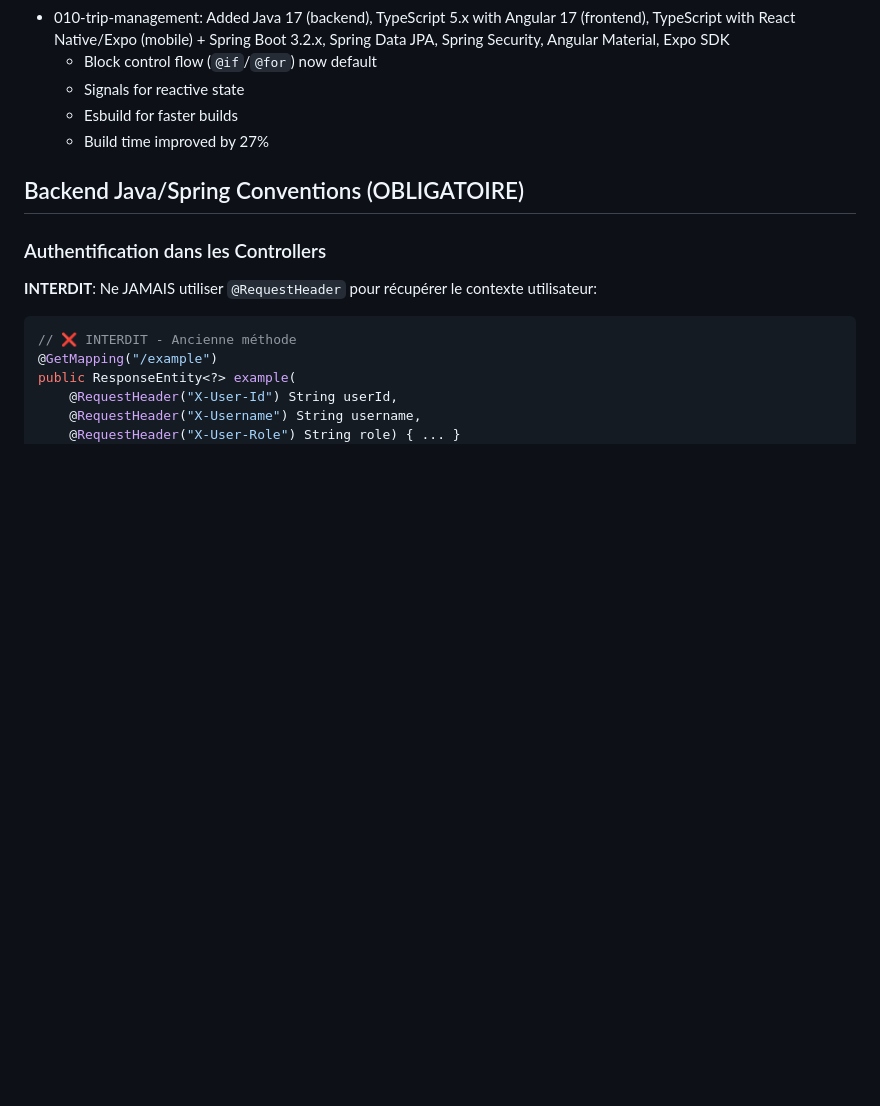
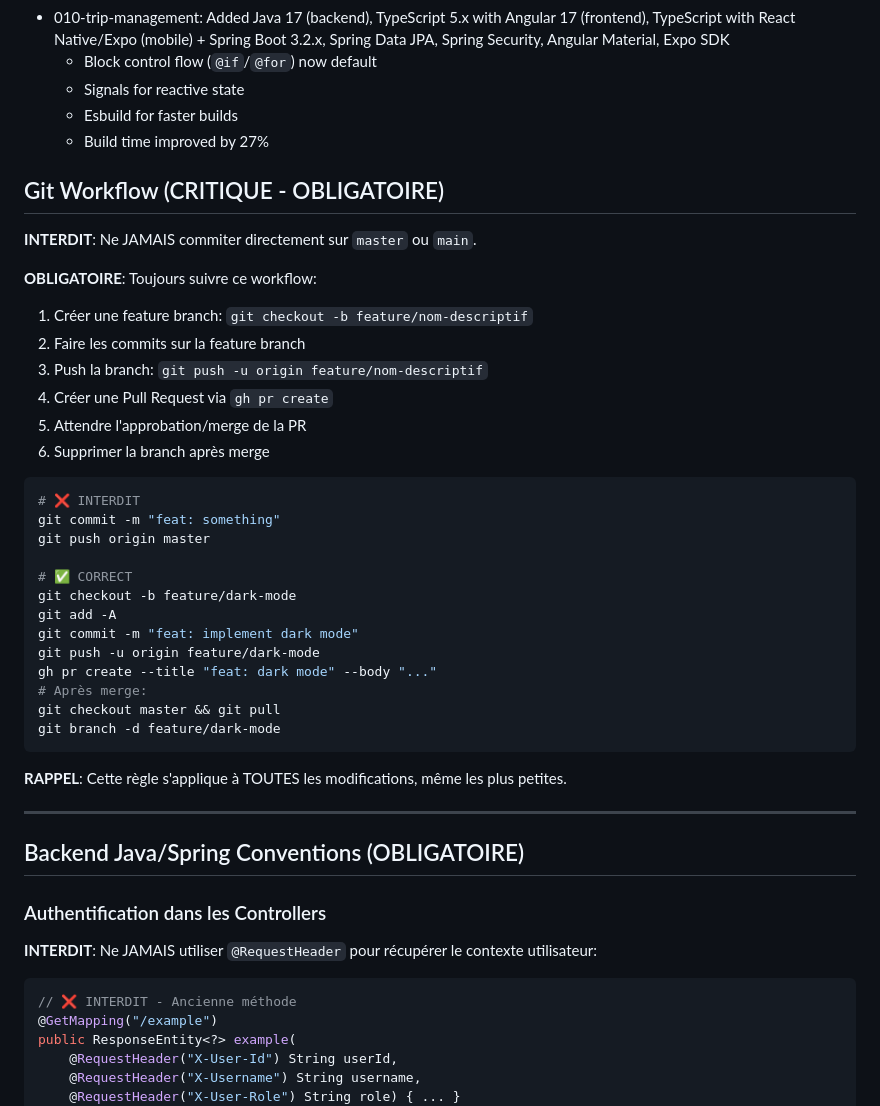
Before and after one commit to salimomrani/trucktrack, a Markdown page: CLAUDE.md, the part around the change. Drawn GitHub-style; blank space fills up the shorter version.

Commit message:
docs: add mandatory git workflow rules to CLAUDE.md
- NEVER commit directly to master/main
- Always use feature branches
- Always create PR for review
- Delete branch after merge

This prevents accidental direct commits to protected branches.

🤖 Generated with [Claude Code](https://claude.com/claude-code)

Co-Authored-By: Claude Opus 4.5 <noreply@anthropic.com>

````diff
--- a/CLAUDE.md
+++ b/CLAUDE.md
@@ -55,6 +55,38 @@ npm test && npm run lint
 
 
 <!-- MANUAL ADDITIONS START -->
+
+## Git Workflow (CRITIQUE - OBLIGATOIRE)
+
+**INTERDIT**: Ne JAMAIS commiter directement sur `master` ou `main`.
+
+**OBLIGATOIRE**: Toujours suivre ce workflow:
+1. Créer une feature branch: `git checkout -b feature/nom-descriptif`
+2. Faire les commits sur la feature branch
+3. Push la branch: `git push -u origin feature/nom-descriptif`
+4. Créer une Pull Request via `gh pr create`
+5. Attendre l'approbation/merge de la PR
+6. Supprimer la branch après merge
+
+```bash
+# ❌ INTERDIT
+git commit -m "feat: something"
+git push origin master
+
+# ✅ CORRECT
+git checkout -b feature/dark-mode
+git add -A
+git commit -m "feat: implement dark mode"
+git push -u origin feature/dark-mode
+gh pr create --title "feat: dark mode" --body "..."
+# Après merge:
+git checkout master && git pull
+git branch -d feature/dark-mode
+```
+
+**RAPPEL**: Cette règle s'applique à TOUTES les modifications, même les plus petites.
+
+---
 
 ## Backend Java/Spring Conventions (OBLIGATOIRE)
 
````
